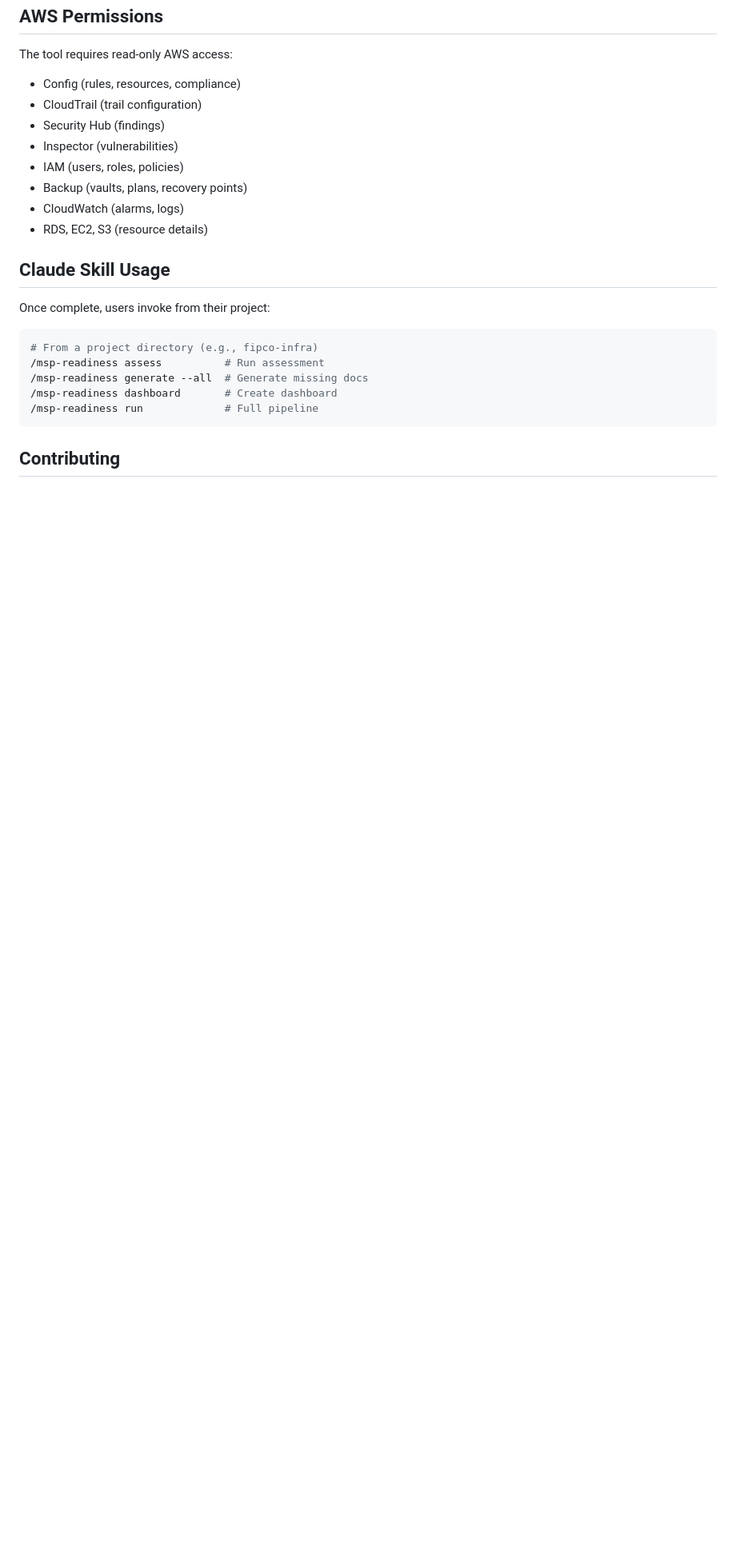
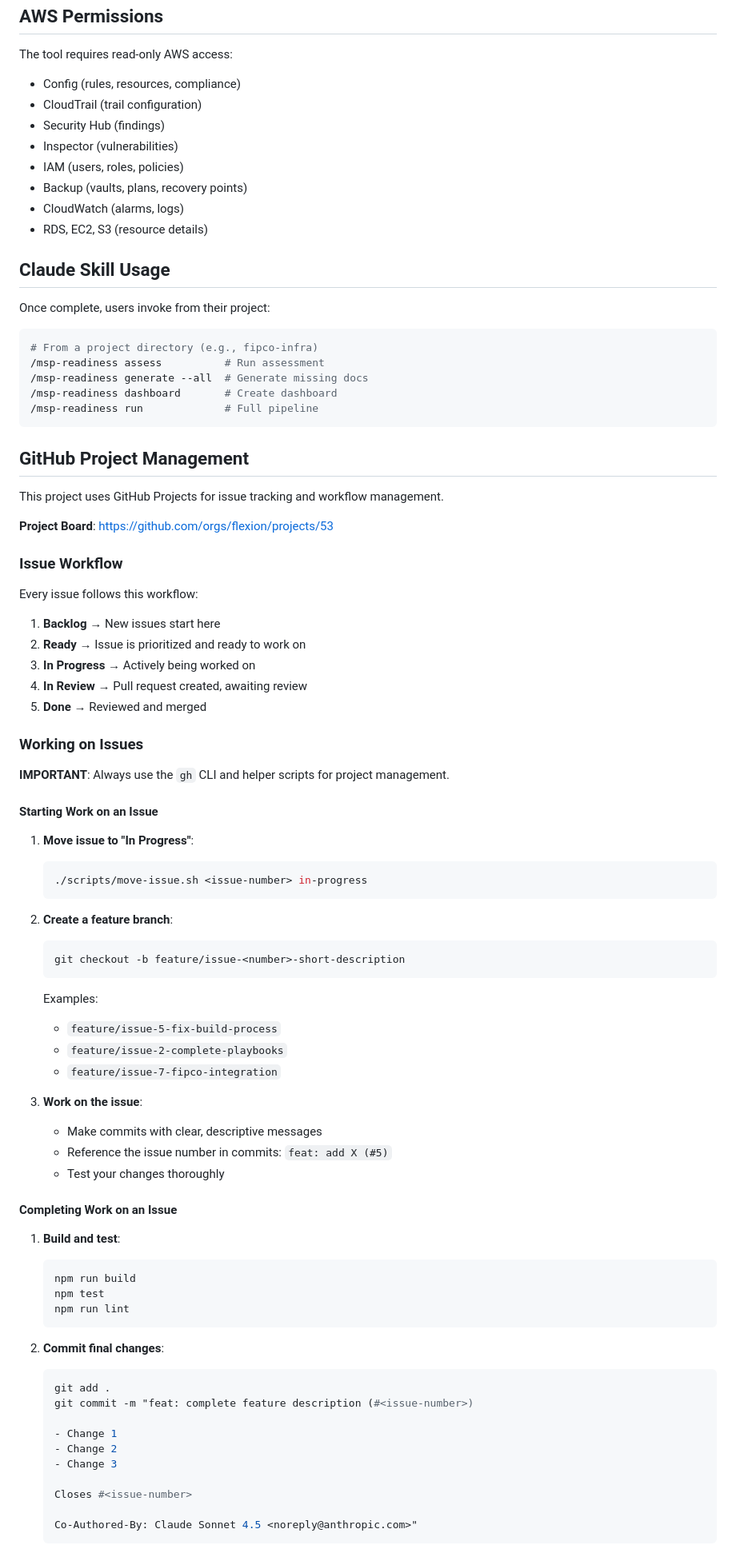
Before and after one commit to flexion/flexion-msp-readiness, a Markdown page: CLAUDE.md, the part around one of its changes. Shown at 80% size. Rendered like a GitHub page; blank space fills up the shorter version.

````diff
--- a/CLAUDE.md
+++ b/CLAUDE.md
@@ -179,4 +187,68 @@ Once complete, users invoke from their project:
 /msp-readiness run             # Full pipeline
 ```
 
-## Contributing
+## GitHub Project Management
+
+This project uses GitHub Projects for issue tracking and workflow management.
+
+**Project Board**: https://github.com/orgs/flexion/projects/53
+
+### Issue Workflow
+
+Every issue follows this workflow:
+
+1. **Backlog** → New issues start here
+2. **Ready** → Issue is prioritized and ready to work on
+3. **In Progress** → Actively being worked on
+4. **In Review** → Pull request created, awaiting review
+5. **Done** → Reviewed and merged
+
+### Working on Issues
+
+**IMPORTANT**: Always use the `gh` CLI and helper scripts for project management.
+
+#### Starting Work on an Issue
+
+1. **Move issue to "In Progress"**:
+   ```bash
+   ./scripts/move-issue.sh <issue-number> in-progress
+   ```
+
+2. **Create a feature branch**:
+   ```bash
+   git checkout -b feature/issue-<number>-short-description
+   ```
+
+   Examples:
+   - `feature/issue-5-fix-build-process`
+   - `feature/issue-2-complete-playbooks`
+   - `feature/issue-7-fipco-integration`
+
+3. **Work on the issue**:
+   - Make commits with clear, descriptive messages
+   - Reference the issue number in commits: `feat: add X (#5)`
+   - Test your changes thoroughly
+
+#### Completing Work on an Issue
+
+1. **Build and test**:
+   ```bash
+   npm run build
+   npm test
+   npm run lint
+   ```
+
+2. **Commit final changes**:
+   ```bash
+   git add .
+   git commit -m "feat: complete feature description (#<issue-number>)
+
+   - Change 1
+   - Change 2
+   - Change 3
+
+   Closes #<issue-number>
+
+   Co-Authored-By: Claude Sonnet 4.5 <noreply@anthropic.com>"
+   ```
+
````
Also changed, not shown: other parts of CLAUDE.md (+96 -21 lines).
